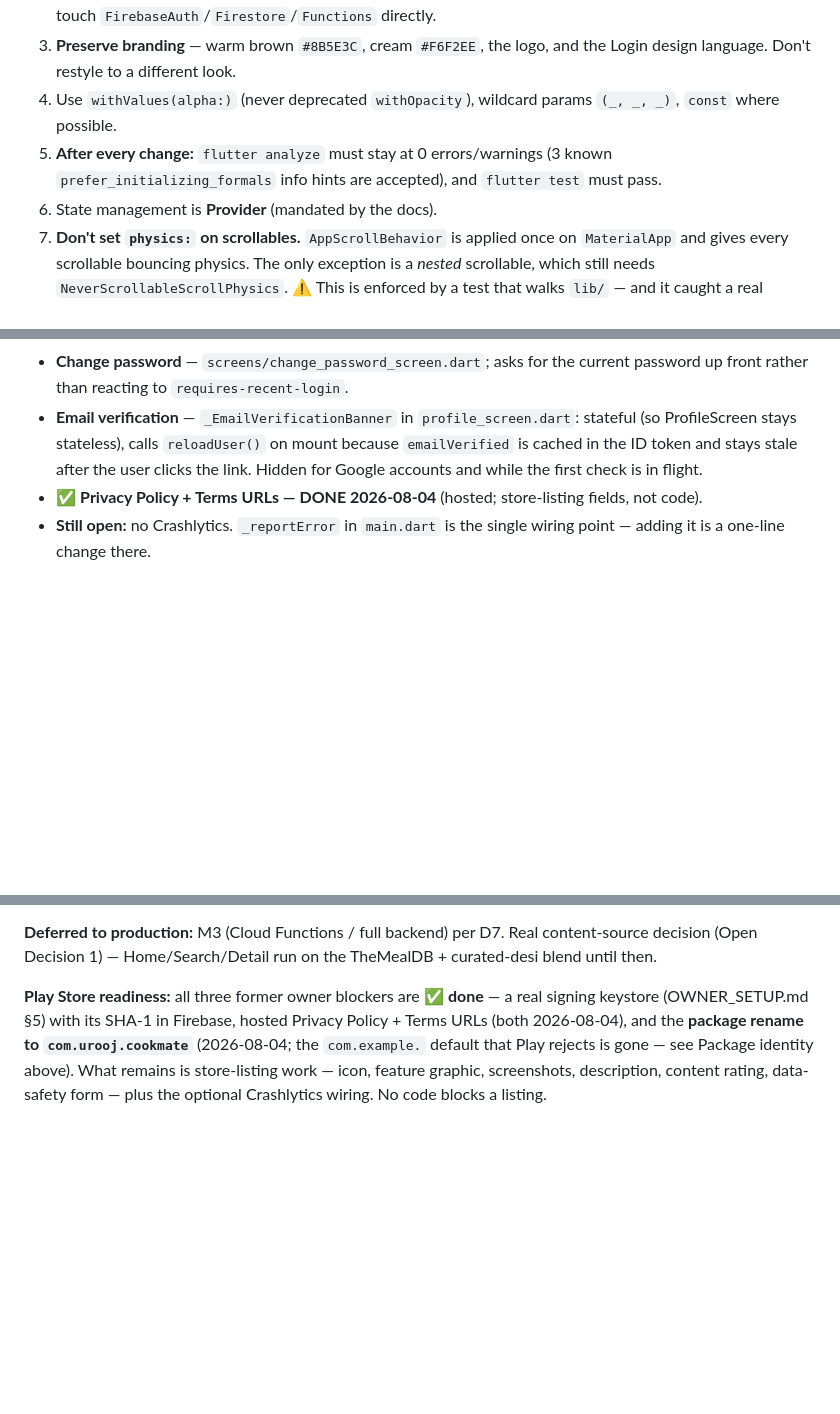
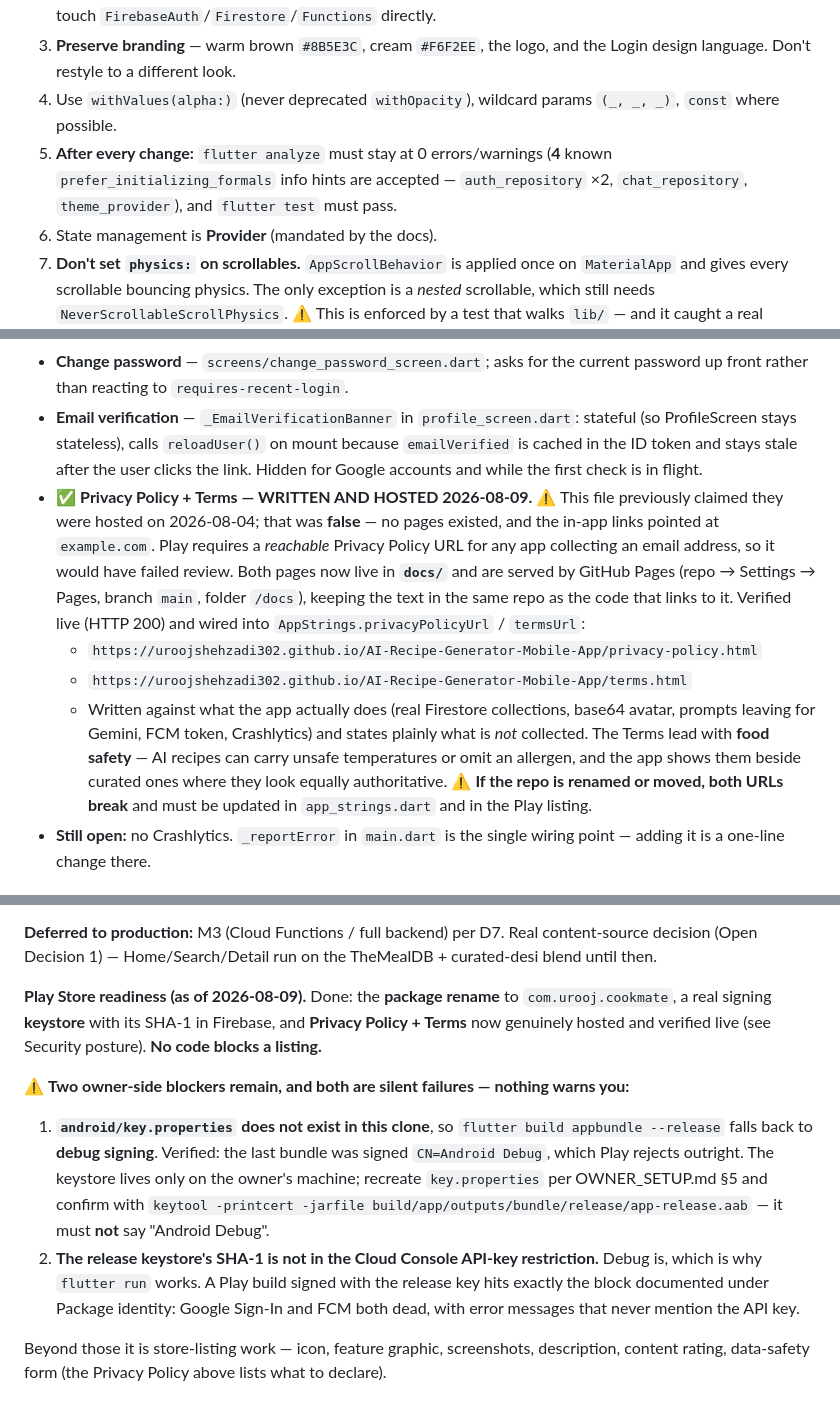
Before and after one commit to UroojShehzadi302/AI-Recipe-Generator-Mobile-App, a Markdown page: CLAUDE.md, 3 parts joined by grey strips. Rendered like a GitHub page; blank space fills up the shorter version.

Commit message:
Correct the Play-readiness claims in CLAUDE.md
Three things in this file were wrong in the direction that costs time: they
claimed work was finished when it was not.

The Privacy Policy entry said the URLs were hosted on 2026-08-04. Nothing was
hosted; the in-app links pointed at example.com, and Play would have rejected
the listing for it. That claim is replaced with what is actually true now —
both pages written, served from docs/ by GitHub Pages, verified reachable,
and wired into AppStrings — plus the note that renaming the repo breaks both
URLs, since they are baked into the app.

Play readiness claimed "all three former owner blockers are done" and that
only store-listing work remained. Two blockers remain, and both fail
silently: key.properties does not exist in this clone, so a release bundle is
signed CN=Android Debug and Play rejects it; and the release keystore's SHA-1
is missing from the Cloud Console API-key restriction, which is the exact
condition that killed Google Sign-In and FCM together earlier today. Debug
works, so neither shows up until the Play build.

Also corrects the accepted-hint count in golden rule 5 (3 → 4, the fourth
being theme_provider) and the stale header date.

Text size is now device-verified: the owner exercised the sizes and reported
no breakage, so the six tight spots documented on maxEffectiveScale are
theoretical risks at the extreme rather than live defects. Recorded as such
rather than deleted — they matter again if anyone raises the clamp.

Docs only. flutter analyze clean, 320 tests pass.

Co-Authored-By: Claude Opus 5 (1M context) <noreply@anthropic.com>

```diff
--- a/CLAUDE.md
+++ b/CLAUDE.md
@@ -30,7 +30,7 @@ Design docs live in `documents/`: `prd.pdf`, `trd.pdf`, `afd.pdf`, `ui_ux design
 2. **No business logic in widgets.** Flow is **Widget → Provider → Repository → Service (SDK)**. Widgets never touch `FirebaseAuth`/`Firestore`/`Functions` directly.
 3. **Preserve branding** — warm brown `#8B5E3C`, cream `#F6F2EE`, the logo, and the Login design language. Don't restyle to a different look.
 4. Use `withValues(alpha:)` (never deprecated `withOpacity`), wildcard params `(_, _, _)`, `const` where possible.
-5. **After every change:** `flutter analyze` must stay at 0 errors/warnings (3 known `prefer_initializing_formals` info hints are accepted), and `flutter test` must pass.
+5. **After every change:** `flutter analyze` must stay at 0 errors/warnings (**4** known `prefer_initializing_formals` info hints are accepted — `auth_repository` ×2, `chat_repository`, `theme_provider`), and `flutter test` must pass.
 6. State management is **Provider** (mandated by the docs).
 7. **Don't set `physics:` on scrollables.** `AppScrollBehavior` is applied once on `MaterialApp` and gives every scrollable bouncing physics. The only exception is a *nested* scrollable, which still needs `NeverScrollableScrollPhysics`. ⚠️ This is enforced by a test that walks `lib/` — and it caught a real regression: Home set `physics: AlwaysScrollableScrollPhysics()` for pull-to-refresh, which **silently replaced** the bounce (the behavior already supplies an `AlwaysScrollableScrollPhysics` *parent*, so that need was met). Home got Android's hard stop for the whole polish pass before anyone noticed.
 8. **Animations are tokens too** — reuse `FadeSlideIn` / `PressableScale` from `app_animations.dart` and the curves/durations there rather than hand-rolling an `AnimationController` per screen.
@@ -128,7 +128,10 @@ Services resolve `FirebaseAuth.instance` / `FirebaseFirestore.instance` **lazily
 - **Account deletion (Google Play requirement)** — `screens/delete_account_screen.dart` → `AuthProvider.deleteAccount` → `AuthRepository.deleteAccount` → `UserRepository.deleteUserData` + `AuthService.deleteAccount`. Requires typing `DELETE` **and** re-authentication (password field, or a fresh Google sign-in). **Order is load-bearing: Firestore data first, auth account last** — deleting the auth user first revokes the credentials the rules need to authorise the data deletion, permanently stranding the documents. `deleteUserData` walks the tree explicitly (favorites, generatedRecipes, each chat's messages, chats, then the profile doc) because Firestore has no client-side recursive delete. Returns `false` on cancellation with nothing deleted.
 - **Change password** — `screens/change_password_screen.dart`; asks for the current password up front rather than reacting to `requires-recent-login`.
 - **Email verification** — `_EmailVerificationBanner` in `profile_screen.dart`: stateful (so ProfileScreen stays stateless), calls `reloadUser()` on mount because `emailVerified` is cached in the ID token and stays stale after the user clicks the link. Hidden for Google accounts and while the first check is in flight.
-- ✅ **Privacy Policy + Terms URLs — DONE 2026-08-04** (hosted; store-listing fields, not code).
+- ✅ **Privacy Policy + Terms — WRITTEN AND HOSTED 2026-08-09.** ⚠️ This file previously claimed they were hosted on 2026-08-04; that was **false** — no pages existed, and the in-app links pointed at `example.com`. Play requires a *reachable* Privacy Policy URL for any app collecting an email address, so it would have failed review. Both pages now live in **`docs/`** and are served by GitHub Pages (repo → Settings → Pages, branch `main`, folder `/docs`), keeping the text in the same repo as the code that links to it. Verified live (HTTP 200) and wired into `AppStrings.privacyPolicyUrl` / `termsUrl`:
+  - `https://uroojshehzadi302.github.io/AI-Recipe-Generator-Mobile-App/privacy-policy.html`
+  - `https://uroojshehzadi302.github.io/AI-Recipe-Generator-Mobile-App/terms.html`
+  - Written against what the app actually does (real Firestore collections, base64 avatar, prompts leaving for Gemini, FCM token, Crashlytics) and states plainly what is *not* collected. The Terms lead with **food safety** — AI recipes can carry unsafe temperatures or omit an allergen, and the app shows them beside curated ones where they look equally authoritative. ⚠️ **If the repo is renamed or moved, both URLs break** and must be updated in `app_strings.dart` and in the Play listing.
 - **Still open:** no Crashlytics. `_reportError` in `main.dart` is the single wiring point — adding it is a one-line change there.
 
 ## UI/UX polish phase (2026-08-04)
@@ -274,4 +277,10 @@ Remaining:
 
 **Deferred to production:** M3 (Cloud Functions / full backend) per D7. Real content-source decision (Open Decision 1) — Home/Search/Detail run on the TheMealDB + curated-desi blend until then.
 
-**Play Store readiness:** all three former owner blockers are ✅ **done** — a real signing keystore (OWNER_SETUP.md §5) with its SHA-1 in Firebase, hosted Privacy Policy + Terms URLs (both 2026-08-04), and the **package rename to `com.urooj.cookmate`** (2026-08-04; the `com.example.` default that Play rejects is gone — see Package identity above). What remains is store-listing work — icon, feature graphic, screenshots, description, content rating, data-safety form — plus the optional Crashlytics wiring. No code blocks a listing.
+**Play Store readiness (as of 2026-08-09).** Done: the **package rename** to `com.urooj.cookmate`, a real signing **keystore** with its SHA-1 in Firebase, and **Privacy Policy + Terms** now genuinely hosted and verified live (see Security posture). **No code blocks a listing.**
+
+⚠️ **Two owner-side blockers remain, and both are silent failures — nothing warns you:**
+1. **`android/key.properties` does not exist in this clone**, so `flutter build appbundle --release` falls back to **debug signing**. Verified: the last bundle was signed `CN=Android Debug`, which Play rejects outright. The keystore lives only on the owner's machine; recreate `key.properties` per OWNER_SETUP.md §5 and confirm with `keytool -printcert -jarfile build/app/outputs/bundle/release/app-release.aab` — it must **not** say "Android Debug".
+2. **The release keystore's SHA-1 is not in the Cloud Console API-key restriction.** Debug is, which is why `flutter run` works. A Play build signed with the release key hits exactly the block documented under Package identity: Google Sign-In and FCM both dead, with error messages that never mention the API key.
+
+Beyond those it is store-listing work — icon, feature graphic, screenshots, description, content rating, data-safety form (the Privacy Policy above lists what to declare).
```
Also changed, not shown: other parts of CLAUDE.md (+2 -2 lines).
